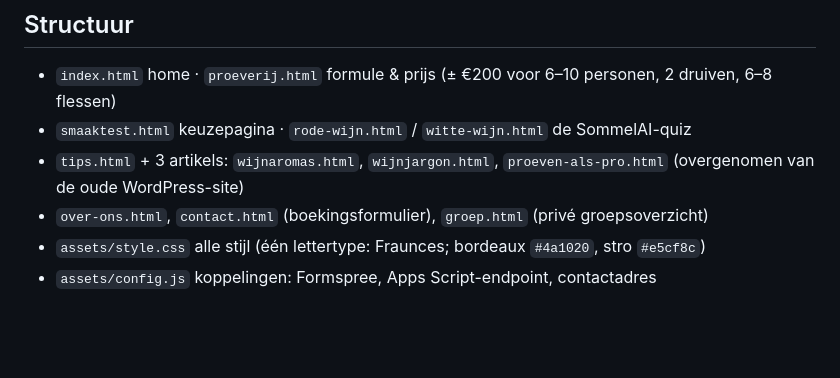
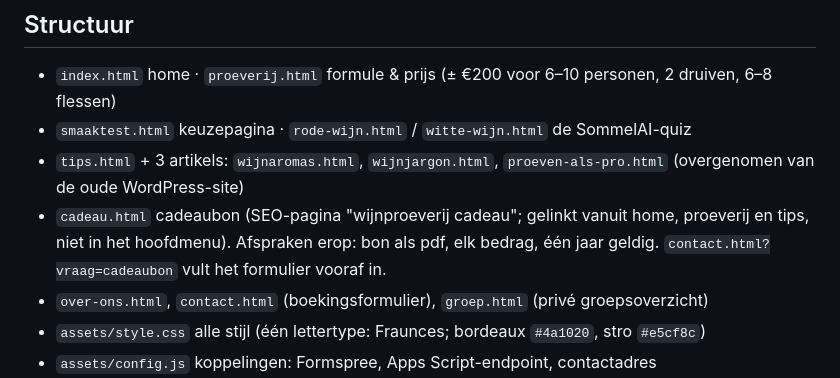
Before and after one commit to Flip55/dewijnproeverij, a Markdown page: CLAUDE.md, the part around the change. GitHub-like rendering; blank space fills up the shorter version.

Commit message:
CLAUDE.md: cadeau.html
Co-Authored-By: Claude Fable 5.1 <noreply@anthropic.com>
Claude-Session: https://claude.ai/code/session_01Ryk5WaS9jLM42ZMXP2ttyP

```diff
--- a/CLAUDE.md
+++ b/CLAUDE.md
@@ -12,6 +12,7 @@ Een push naar `main` is binnen een minuut live. Er is geen build-stap.
 - `index.html` home · `proeverij.html` formule & prijs (± €200 voor 6–10 personen, 2 druiven, 6–8 flessen)
 - `smaaktest.html` keuzepagina · `rode-wijn.html` / `witte-wijn.html` de SommelAI-quiz
 - `tips.html` + 3 artikels: `wijnaromas.html`, `wijnjargon.html`, `proeven-als-pro.html` (overgenomen van de oude WordPress-site)
+- `cadeau.html` cadeaubon (SEO-pagina "wijnproeverij cadeau"; gelinkt vanuit home, proeverij en tips, niet in het hoofdmenu). Afspraken erop: bon als pdf, elk bedrag, één jaar geldig. `contact.html?vraag=cadeaubon` vult het formulier vooraf in.
 - `over-ons.html`, `contact.html` (boekingsformulier), `groep.html` (privé groepsoverzicht)
 - `assets/style.css` alle stijl (één lettertype: Fraunces; bordeaux `#4a1020`, stro `#e5cf8c`)
 - `assets/config.js` koppelingen: Formspree, Apps Script-endpoint, contactadres
```
